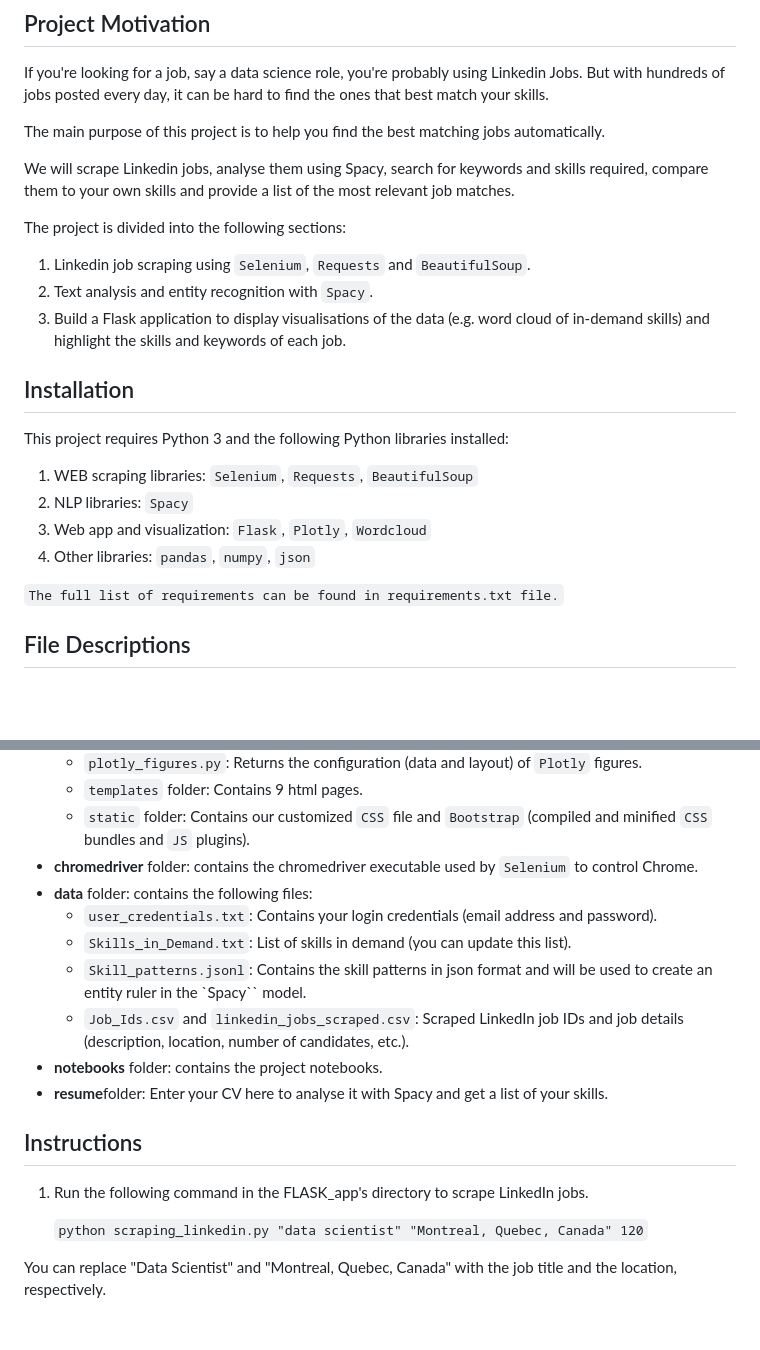
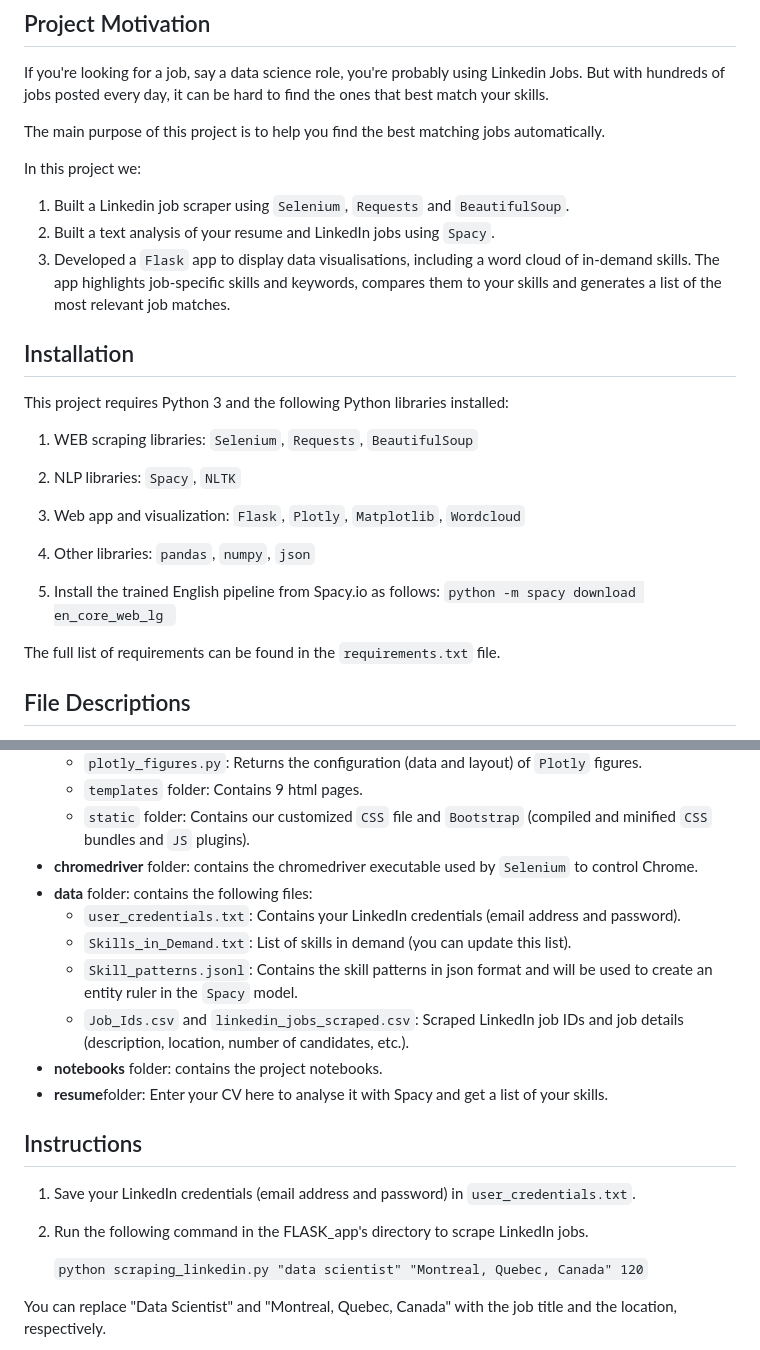
Before and after one commit to AlaGrine/LinkedIn_Job_Scraper_and_Matcher, a Markdown page: README.md, 2 parts joined by grey strips. GitHub-like rendering; blank space fills up the shorter version.

Commit message:
Update documentation

```diff
--- a/README.md
+++ b/README.md
@@ -15,24 +15,25 @@ But with hundreds of jobs posted every day, it can be hard to find the ones that
 
 The main purpose of this project is to help you find the best matching jobs automatically.
 
-We will scrape Linkedin jobs, analyse them using Spacy, search for keywords and skills required, compare them to your own skills and provide a list of the most relevant job matches.
+In this project we:
 
-The project is divided into the following sections:
-
-1. Linkedin job scraping using `Selenium`, `Requests` and `BeautifulSoup`.
-2. Text analysis and entity recognition with `Spacy`.
-3. Build a Flask application to display visualisations of the data (e.g. word cloud of in-demand skills) and highlight the skills and keywords of each job.
+1. Built a Linkedin job scraper using `Selenium`, `Requests` and `BeautifulSoup`.
+2. Built a text analysis of your resume and LinkedIn jobs using `Spacy`.
+3. Developed a `Flask` app to display data visualisations, including a word cloud of in-demand skills. The app highlights job-specific skills and keywords, compares them to your skills and generates a list of the most relevant job matches.
 
 ## Installation <a name="installation"></a>
 
 This project requires Python 3 and the following Python libraries installed:
 
 1. WEB scraping libraries: `Selenium`, `Requests`, `BeautifulSoup`
-2. NLP libraries: `Spacy`
-3. Web app and visualization: `Flask`, `Plotly`, `Wordcloud`
+2. NLP libraries: `Spacy`, `NLTK`
+3. Web app and visualization: `Flask`, `Plotly`, `Matplotlib`, `Wordcloud`
 4. Other libraries: `pandas`, `numpy`, `json`
 
-`The full list of requirements can be found in requirements.txt file.`
+5. Install the trained English pipeline from Spacy.io as follows:
+   `python -m spacy download en_core_web_lg `
+
+The full list of requirements can be found in the `requirements.txt` file.
 
 ## File Descriptions <a name="file_descriptions"></a>
 
@@ -45,16 +46,18 @@ This project requires Python 3 and the following Python libraries installed:
   - `static` folder: Contains our customized `CSS` file and `Bootstrap` (compiled and minified `CSS` bundles and `JS` plugins).
 - **chromedriver** folder: contains the chromedriver executable used by `Selenium` to control Chrome.
 - **data** folder: contains the following files:
-  - `user_credentials.txt`: Contains your login credentials (email address and password).
+  - `user_credentials.txt`: Contains your LinkedIn credentials (email address and password).
   - `Skills_in_Demand.txt`: List of skills in demand (you can update this list).
-  - `Skill_patterns.jsonl`: Contains the skill patterns in json format and will be used to create an entity ruler in the `Spacy`` model.
+  - `Skill_patterns.jsonl`: Contains the skill patterns in json format and will be used to create an entity ruler in the `Spacy` model.
   - `Job_Ids.csv` and `linkedin_jobs_scraped.csv`: Scraped LinkedIn job IDs and job details (description, location, number of candidates, etc.).
 - **notebooks** folder: contains the project notebooks.
 - **resume**folder: Enter your CV here to analyse it with Spacy and get a list of your skills.
 
 ## Instructions <a name="instructions"></a>
 
-1. Run the following command in the FLASK_app's directory to scrape LinkedIn jobs.
+1. Save your LinkedIn credentials (email address and password) in `user_credentials.txt`.
+
+2. Run the following command in the FLASK_app's directory to scrape LinkedIn jobs.
 
    `python scraping_linkedin.py "data scientist" "Montreal, Quebec, Canada" 120`
 
```
